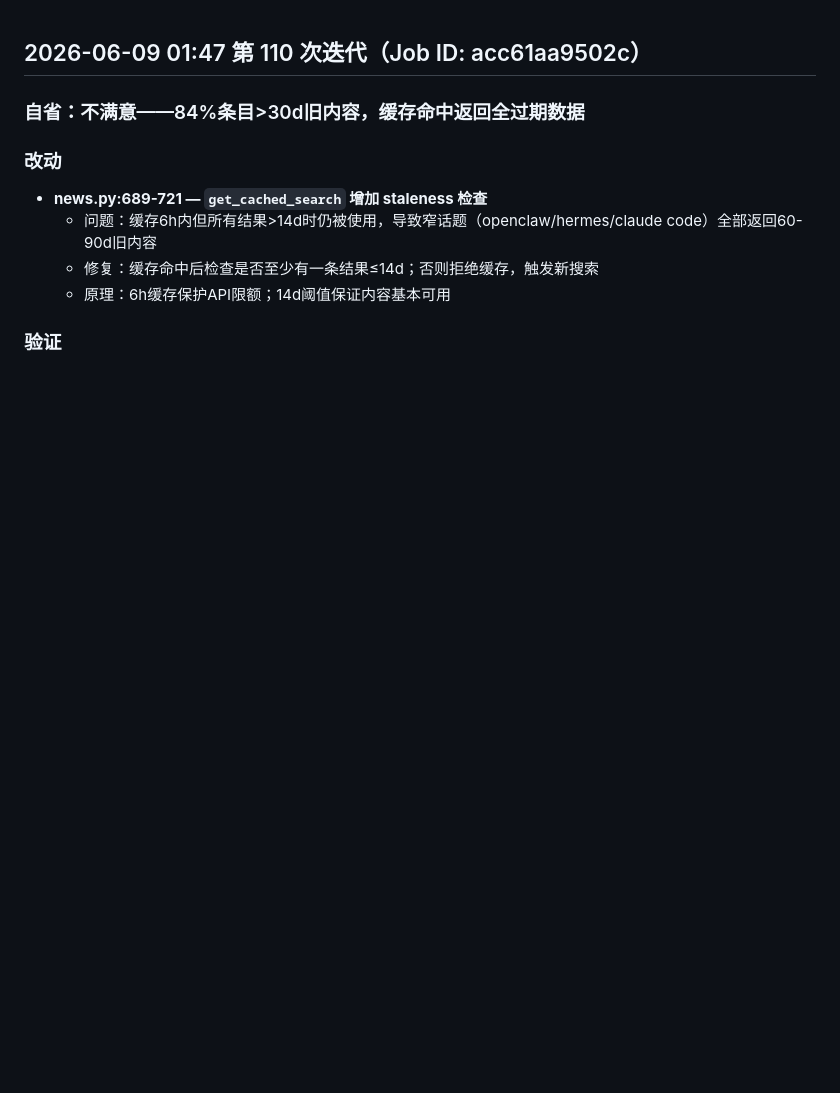
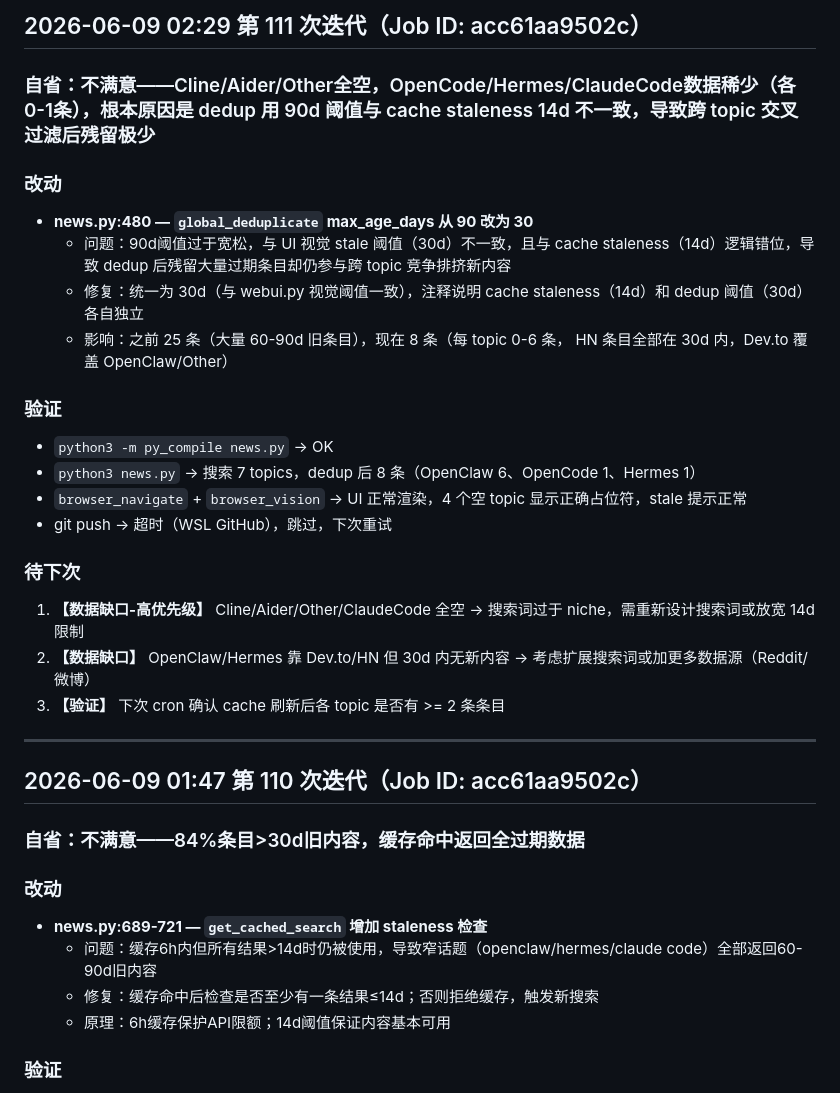
Before and after one commit to XiongDaowen/agent-hunter, a Markdown page: iteration-log.md, the part around the change. Drawn GitHub-style; blank space fills up the shorter version.

Commit message:
iterate: log iteration 111

```diff
--- a/iteration-log.md
+++ b/iteration-log.md
@@ -1,3 +1,26 @@
+## 2026-06-09 02:29 第 111 次迭代（Job ID: acc61aa9502c）
+
+### 自省：不满意——Cline/Aider/Other全空，OpenCode/Hermes/ClaudeCode数据稀少（各0-1条），根本原因是 dedup 用 90d 阈值与 cache staleness 14d 不一致，导致跨 topic 交叉过滤后残留极少
+
+### 改动
+- **news.py:480 — `global_deduplicate` max_age_days 从 90 改为 30**
+  - 问题：90d阈值过于宽松，与 UI 视觉 stale 阈值（30d）不一致，且与 cache staleness（14d）逻辑错位，导致 dedup 后残留大量过期条目却仍参与跨 topic 竞争排挤新内容
+  - 修复：统一为 30d（与 webui.py 视觉阈值一致），注释说明 cache staleness（14d）和 dedup 阈值（30d）各自独立
+  - 影响：之前 25 条（大量 60-90d 旧条目），现在 8 条（每 topic 0-6 条， HN 条目全部在 30d 内，Dev.to 覆盖 OpenClaw/Other）
+
+### 验证
+- `python3 -m py_compile news.py` → OK
+- `python3 news.py` → 搜索 7 topics，dedup 后 8 条（OpenClaw 6、OpenCode 1、Hermes 1）
+- `browser_navigate` + `browser_vision` → UI 正常渲染，4 个空 topic 显示正确占位符，stale 提示正常
+- git push → 超时（WSL GitHub），跳过，下次重试
+
+### 待下次
+1. **【数据缺口-高优先级】** Cline/Aider/Other/ClaudeCode 全空 → 搜索词过于 niche，需重新设计搜索词或放宽 14d 限制
+2. **【数据缺口】** OpenClaw/Hermes 靠 Dev.to/HN 但 30d 内无新内容 → 考虑扩展搜索词或加更多数据源（Reddit/微博）
+3. **【验证】** 下次 cron 确认 cache 刷新后各 topic 是否有 >= 2 条条目
+
+---
+
 ## 2026-06-09 01:47 第 110 次迭代（Job ID: acc61aa9502c）
 
 ### 自省：不满意——84%条目>30d旧内容，缓存命中返回全过期数据
```
